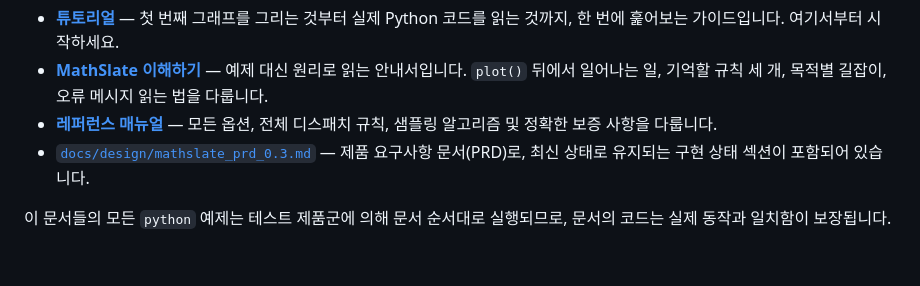
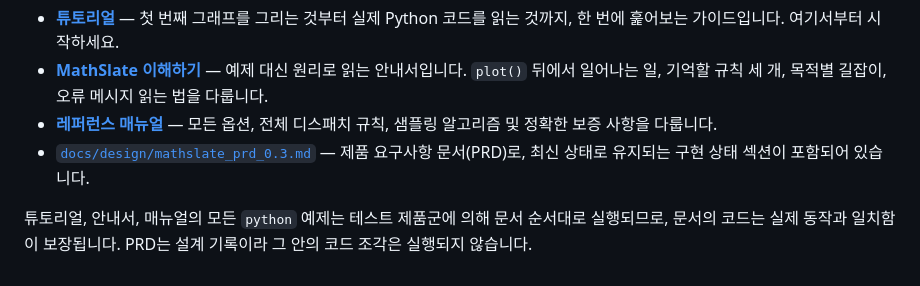
Before and after one commit to berd2/mathslate, a Markdown page: README_ko.md, the part around the change. Drawn GitHub-style.

```diff
--- a/README_ko.md
+++ b/README_ko.md
@@ -352,4 +352,4 @@ jupyter lab examples/mathslate_tour.ipynb
 - **[레퍼런스 매뉴얼](docs/manual_ko.md)** — 모든 옵션, 전체 디스패치 규칙, 샘플링 알고리즘 및 정확한 보증 사항을 다룹니다.
 - [`docs/design/mathslate_prd_0.3.md`](docs/design/mathslate_prd_0.3.md) — 제품 요구사항 문서(PRD)로, 최신 상태로 유지되는 구현 상태 섹션이 포함되어 있습니다.
 
-이 문서들의 모든 `python` 예제는 테스트 제품군에 의해 문서 순서대로 실행되므로, 문서의 코드는 실제 동작과 일치함이 보장됩니다.
+튜토리얼, 안내서, 매뉴얼의 모든 `python` 예제는 테스트 제품군에 의해 문서 순서대로 실행되므로, 문서의 코드는 실제 동작과 일치함이 보장됩니다. PRD는 설계 기록이라 그 안의 코드 조각은 실행되지 않습니다.
```
Also changed, not shown: README.md (+3 -2 lines).
